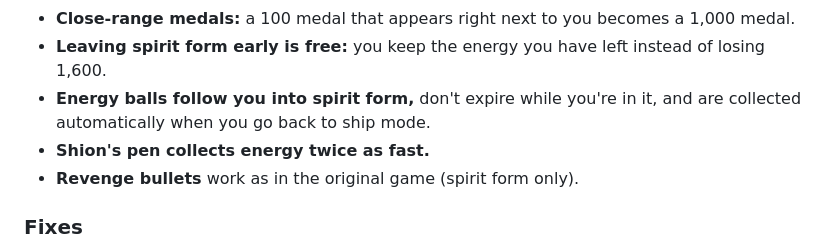
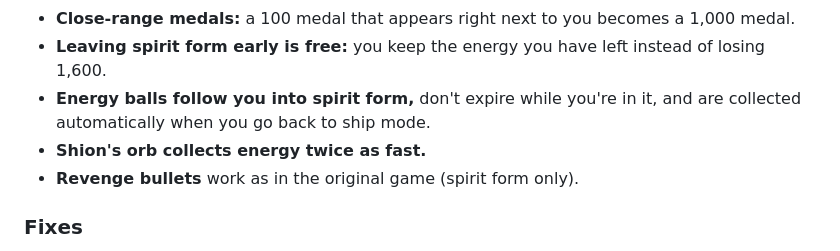
Before and after one commit to IAmTheChuckster/Akai_Katana_Unlimited, a Markdown page: README.md, the part around the change. Rendered like a GitHub page.

Commit message:
Update README with Shion's orb change and fixes
Updated README to reflect changes in Shion's energy collection mechanic and fixed a freeze issue at the stage 1 boss.

```diff
--- a/README.md
+++ b/README.md
@@ -28,7 +28,7 @@ I did all the testing and planning.
 - **Close-range medals:** a 100 medal that appears right next to you becomes a 1,000 medal.
 - **Leaving spirit form early is free:** you keep the energy you have left instead of losing 1,600.
 - **Energy balls follow you into spirit form,** don't expire while you're in it, and are collected automatically when you go back to ship mode.
-- **Shion's pen collects energy twice as fast.**
+- **Shion's orb collects energy twice as fast.**
 - **Revenge bullets** work as in the original game (spirit form only).
 
 ### Fixes
```
